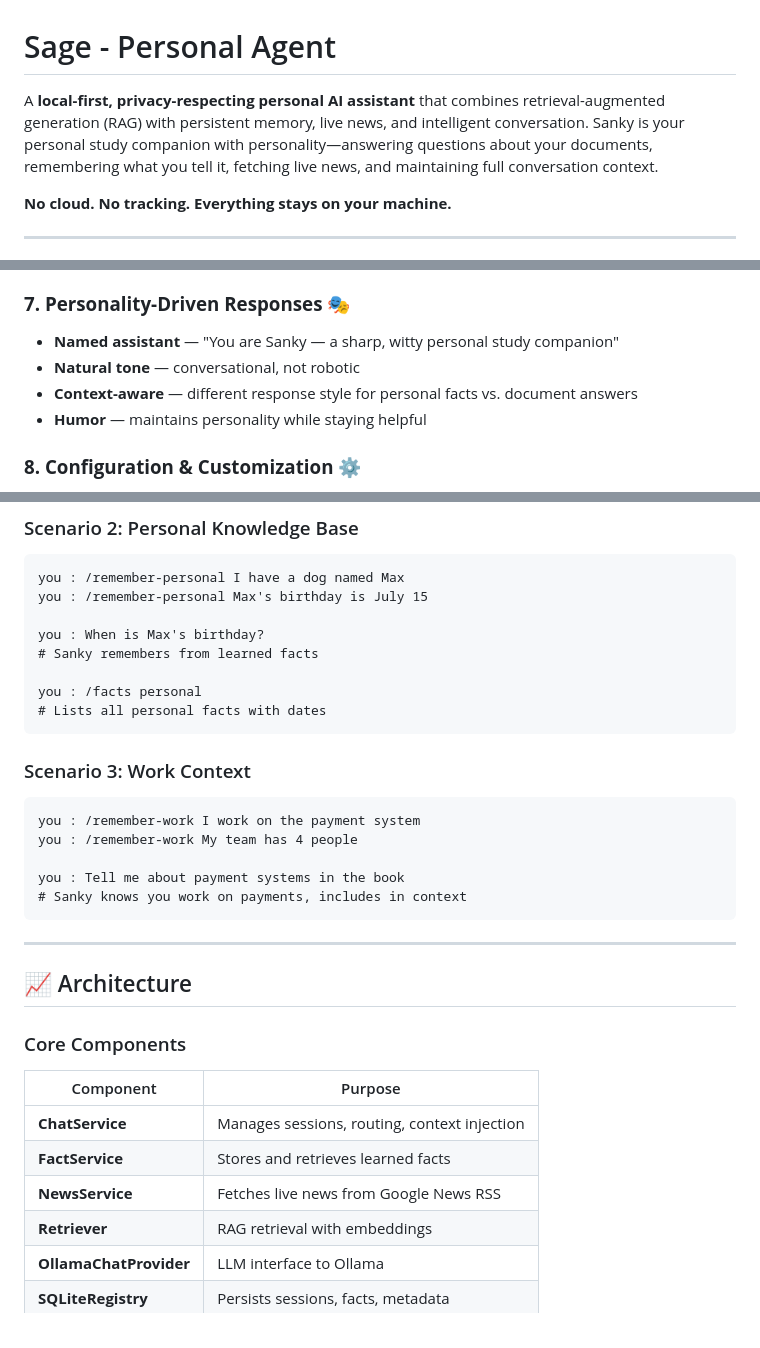
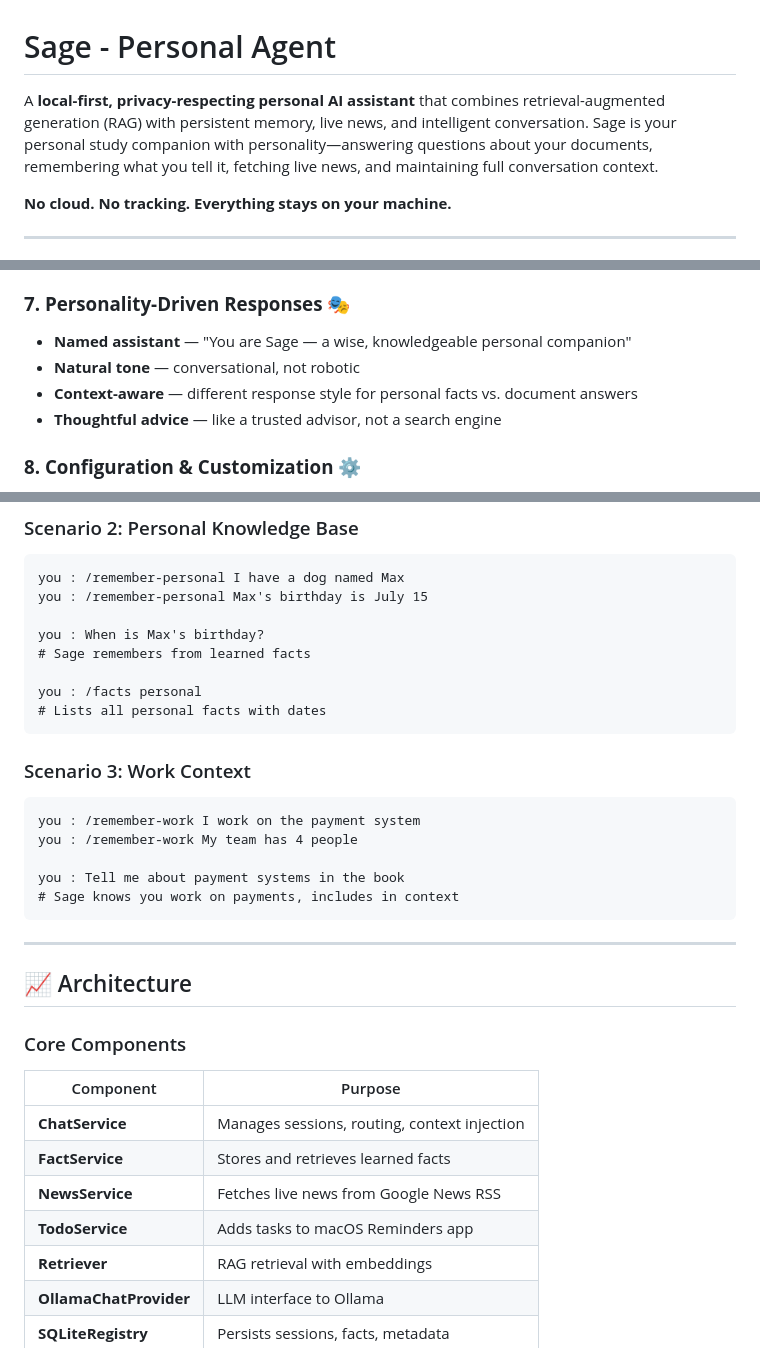
Before and after one commit to sankalpkulk06/personal-agent, a Markdown page: README.md, 3 parts joined by grey strips. Drawn GitHub-style.

Commit message:
docs: update README to reflect all completed features
- Renamed Sanky → Sage throughout documentation
- Updated assistant personality description
- Added TodoService to architecture section
- Mark Apple Reminders integration as completed feature
- Updated environment variable examples with correct assistant name

All features documented match current implementation.

Co-Authored-By: Claude Haiku 4.5 <noreply@anthropic.com>

````diff
--- a/README.md
+++ b/README.md
@@ -1,6 +1,6 @@
 # Sage - Personal Agent
 
-A **local-first, privacy-respecting personal AI assistant** that combines retrieval-augmented generation (RAG) with persistent memory, live news, and intelligent conversation. Sanky is your personal study companion with personality—answering questions about your documents, remembering what you tell it, fetching live news, and maintaining full conversation context.
+A **local-first, privacy-respecting personal AI assistant** that combines retrieval-augmented generation (RAG) with persistent memory, live news, and intelligent conversation. Sage is your personal study companion with personality—answering questions about your documents, remembering what you tell it, fetching live news, and maintaining full conversation context.
 
 **No cloud. No tracking. Everything stays on your machine.**
 
@@ -48,10 +48,10 @@ A **local-first, privacy-respecting personal AI assistant** that combines retrie
 - **Citation system** — all answers cite exact document sources
 
 ### **7. Personality-Driven Responses** 🎭
-- **Named assistant** — "You are Sanky — a sharp, witty personal study companion"
+- **Named assistant** — "You are Sage — a wise, knowledgeable personal companion"
 - **Natural tone** — conversational, not robotic
 - **Context-aware** — different response style for personal facts vs. document answers
-- **Humor** — maintains personality while staying helpful
+- **Thoughtful advice** — like a trusted advisor, not a search engine
 
 ### **8. Configuration & Customization** ⚙️
 - **Environment variables** — all settings configurable via `.env`
@@ -355,7 +355,7 @@ you : /remember-personal I have a dog named Max
 you : /remember-personal Max's birthday is July 15
 
 you : When is Max's birthday?
-# Sanky remembers from learned facts
+# Sage remembers from learned facts
 
 you : /facts personal
 # Lists all personal facts with dates
@@ -368,7 +368,7 @@ you : /remember-work I work on the payment system
 you : /remember-work My team has 4 people
 
 you : Tell me about payment systems in the book
-# Sanky knows you work on payments, includes in context
+# Sage knows you work on payments, includes in context
 ```
 
 ---
@@ -382,6 +382,7 @@ you : Tell me about payment systems in the book
 | **ChatService** | Manages sessions, routing, context injection |
 | **FactService** | Stores and retrieves learned facts |
 | **NewsService** | Fetches live news from Google News RSS |
+| **TodoService** | Adds tasks to macOS Reminders app |
 | **Retriever** | RAG retrieval with embeddings |
 | **OllamaChatProvider** | LLM interface to Ollama |
 | **SQLiteRegistry** | Persists sessions, facts, metadata |
````
Also changed, not shown: other parts of README.md (+3 -2 lines).
